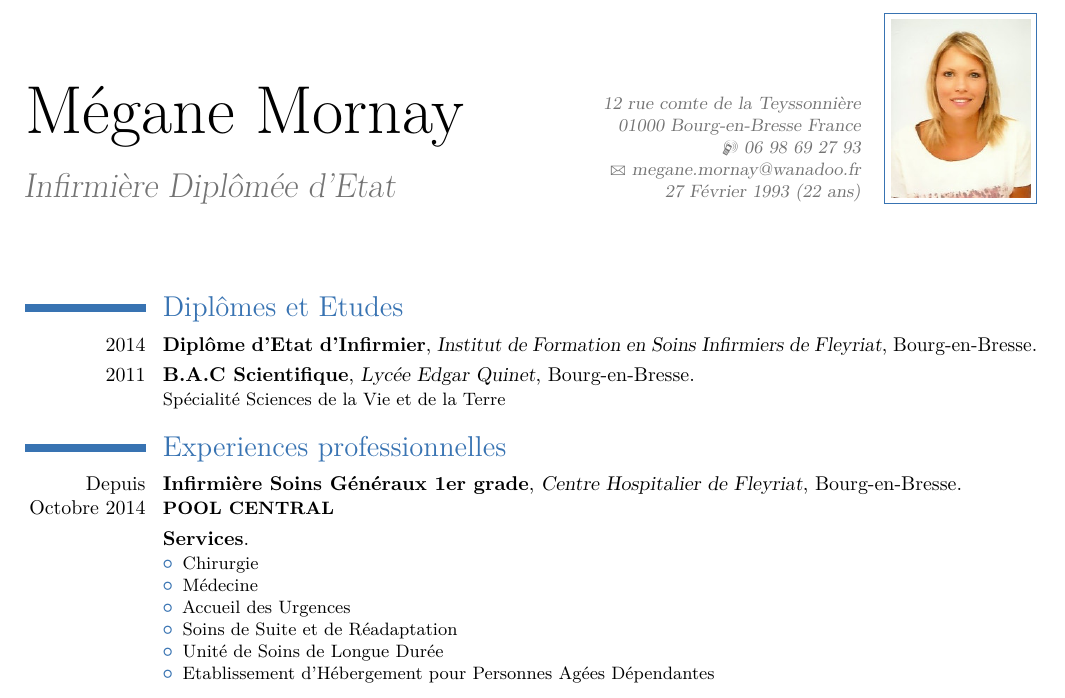
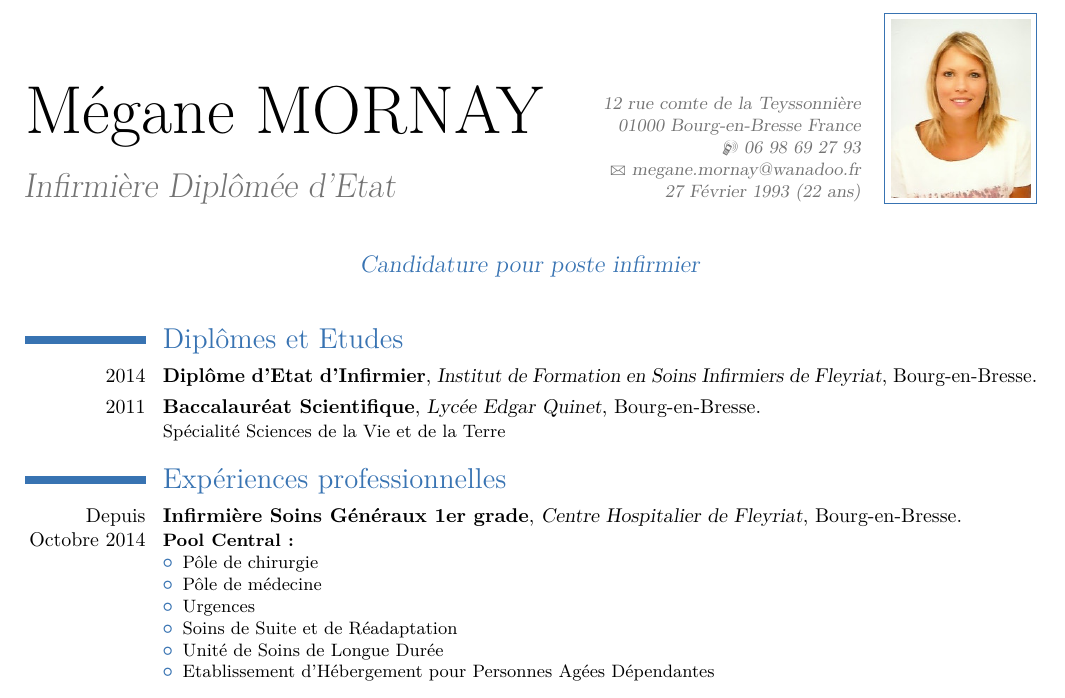
Before and after one commit to lobre/CV, a LaTeX CV (Megane/CV_Megane.tex): part of the page, cut so that both start at the same text. Compiled offline with pdfLaTeX.

Commit message:
Final megane cv

```diff
--- a/Megane/CV_Megane.tex
+++ b/Megane/CV_Megane.tex
@@ -5,6 +5,7 @@
 \documentclass[10pt,a4paper]{moderncv}
 \moderncvtheme[blue]{classic}
 \usepackage[utf8x]{inputenc}
+\usepackage[T1]{fontenc}
 \usepackage[scale=0.85,top=1cm,bottom=1cm]{geometry}
 \usepackage[french,english]{babel}
 
@@ -13,7 +14,7 @@
 %----------------------------------------------------------------------------------------
 
 \firstname{Mégane}
-\familyname{Mornay}
+\familyname{MORNAY}
 \title{Infirmière Diplômée d'Etat}
 \address{12 rue comte de la Teyssonnière}{01000 Bourg-en-Bresse France}
 \mobile{06 98 69 27 93}
@@ -23,7 +24,7 @@
 % \homepage{lien}{libelle}
 \extrainfo{27 Février 1993 (22 ans)}
 \photo[70pt][0.4pt]{pictures/picture}
-%\quote{Candidature pour poste infirmier}
+\quote{Candidature pour poste infirmier}
 
 %----------------------------------------------------------------------------------------
 %	DEBUT DU DOCUMENT
@@ -49,7 +50,7 @@
 
 \cventry
 	{2011}
-	{B.A.C Scientifique}
+	{Baccalauréat Scientifique}
 	{Lycée Edgar Quinet}
 	{Bourg-en-Bresse}
 	{}
@@ -60,7 +61,7 @@
 %	SECTION
 %----------------------------------------------------------------------------------------
 
-\section{Experiences professionnelles}
+\section{Expériences professionnelles}
 
 \cventry
 	{Depuis Octobre 2014}
@@ -68,19 +69,11 @@
 	{Centre Hospitalier de Fleyriat}
 	{Bourg-en-Bresse}
 	{}
-	{\textbf{POOL CENTRAL}}
-
-\cventry
-	{}
-	{Services}
-	{}
-	{}
-	{}
-	{
+	{\textbf{Pool Central :}
 		\begin{itemize}
-			\item Chirurgie
-			\item Médecine
-			\item Accueil des Urgences
+			\item Pôle de chirurgie
+			\item Pôle de médecine
+			\item Urgences
 			\item Soins de Suite et de Réadaptation
 			\item Unité de Soins de Longue Durée
 			\item Etablissement d'Hébergement pour Personnes Agées Dépendantes
```
Also changed, not shown: Loric/CV_French_LoricBrevet.tex (+1 -1 lines).
